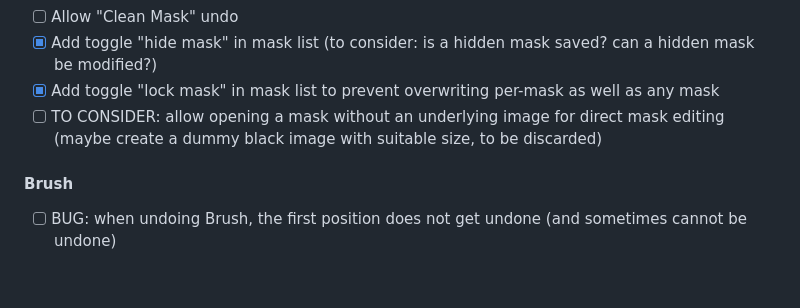
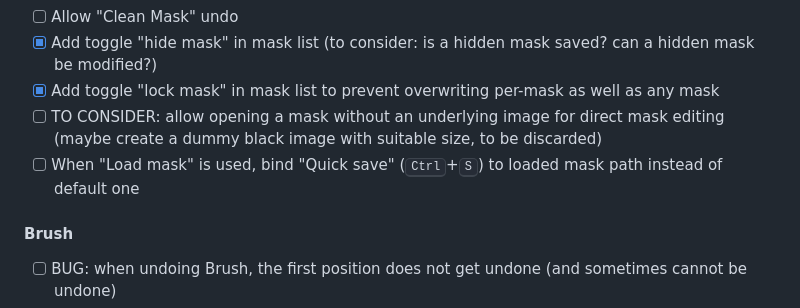
Before and after one commit to GDelCorso/SLImTAG, a Markdown page: README.md, the part around the change. GitHub-like rendering; blank space fills up the shorter version.

Commit message:
Add element to TODO list

```diff
--- a/README.md
+++ b/README.md
@@ -210,6 +210,7 @@ The multipoint magic wand is also provided as a standalone tool. In this case, t
 - [x] Add toggle "hide mask" in mask list (to consider: is a hidden mask saved? can a hidden mask be modified?)
 - [x] Add toggle "lock mask" in mask list to prevent overwriting per-mask as well as any mask
 - [ ] TO CONSIDER: allow opening a mask without an underlying image for direct mask editing (maybe create a dummy black image with suitable size, to be discarded)
+- [ ] When "Load mask" is used, bind "Quick save" (<kbd>Ctrl</kbd>+<kbd>S</kbd>) to loaded mask path instead of default one
 
 #### Brush
 
```
